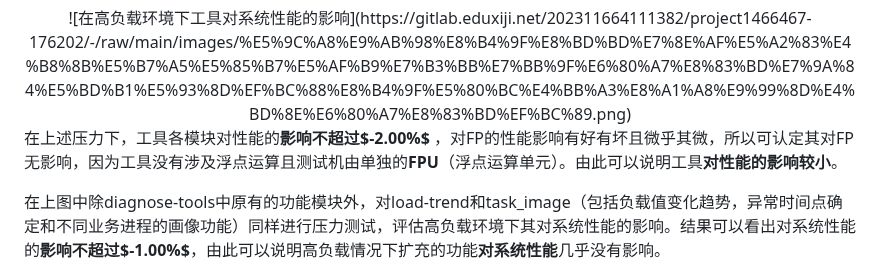
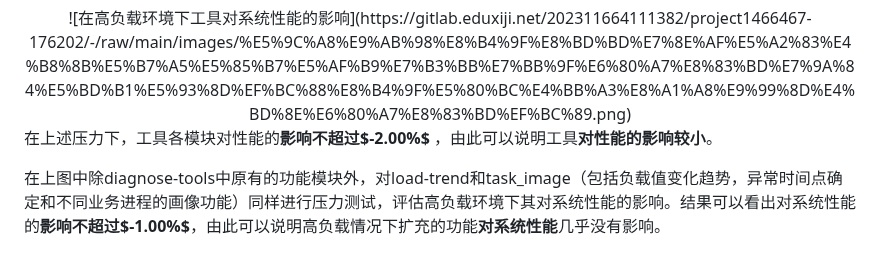
Before and after one commit to zhangzihengya/oscomp-diagnose-tools, a Markdown page: 决赛技术报告.md, the part around the change. Drawn GitHub-style.

```diff
--- a/决赛技术报告.md
+++ b/决赛技术报告.md
@@ -352,7 +352,7 @@ RAM: 3249MiB / 11955MiB
 
 <div align='center'>![在高负载环境下工具对系统性能的影响](https://gitlab.eduxiji.net/202311664111382/project1466467-176202/-/raw/main/images/%E5%9C%A8%E9%AB%98%E8%B4%9F%E8%BD%BD%E7%8E%AF%E5%A2%83%E4%B8%8B%E5%B7%A5%E5%85%B7%E5%AF%B9%E7%B3%BB%E7%BB%9F%E6%80%A7%E8%83%BD%E7%9A%84%E5%BD%B1%E5%93%8D%EF%BC%88%E8%B4%9F%E5%80%BC%E4%BB%A3%E8%A1%A8%E9%99%8D%E4%BD%8E%E6%80%A7%E8%83%BD%EF%BC%89.png)</div>
 
-在上述压力下，工具各模块对性能的**影响不超过$-2.00\%$** ，对FP的性能影响有好有坏且微乎其微，所以可认定其对FP无影响，因为工具没有涉及浮点运算且测试机由单独的**FPU**（浮点运算单元）。由此可以说明工具**对性能的影响较小**。
+在上述压力下，工具各模块对性能的**影响不超过$-2.00\%$** ，由此可以说明工具**对性能的影响较小**。
 
 在上图中除diagnose-tools中原有的功能模块外，对load-trend和task_image（包括负载值变化趋势，异常时间点确定和不同业务进程的画像功能）同样进行压力测试，评估高负载环境下其对系统性能的影响。结果可以看出对系统性能的**影响不超过$-1.00\%$**，由此可以说明高负载情况下扩充的功能**对系统性能**几乎没有影响。
 
```
